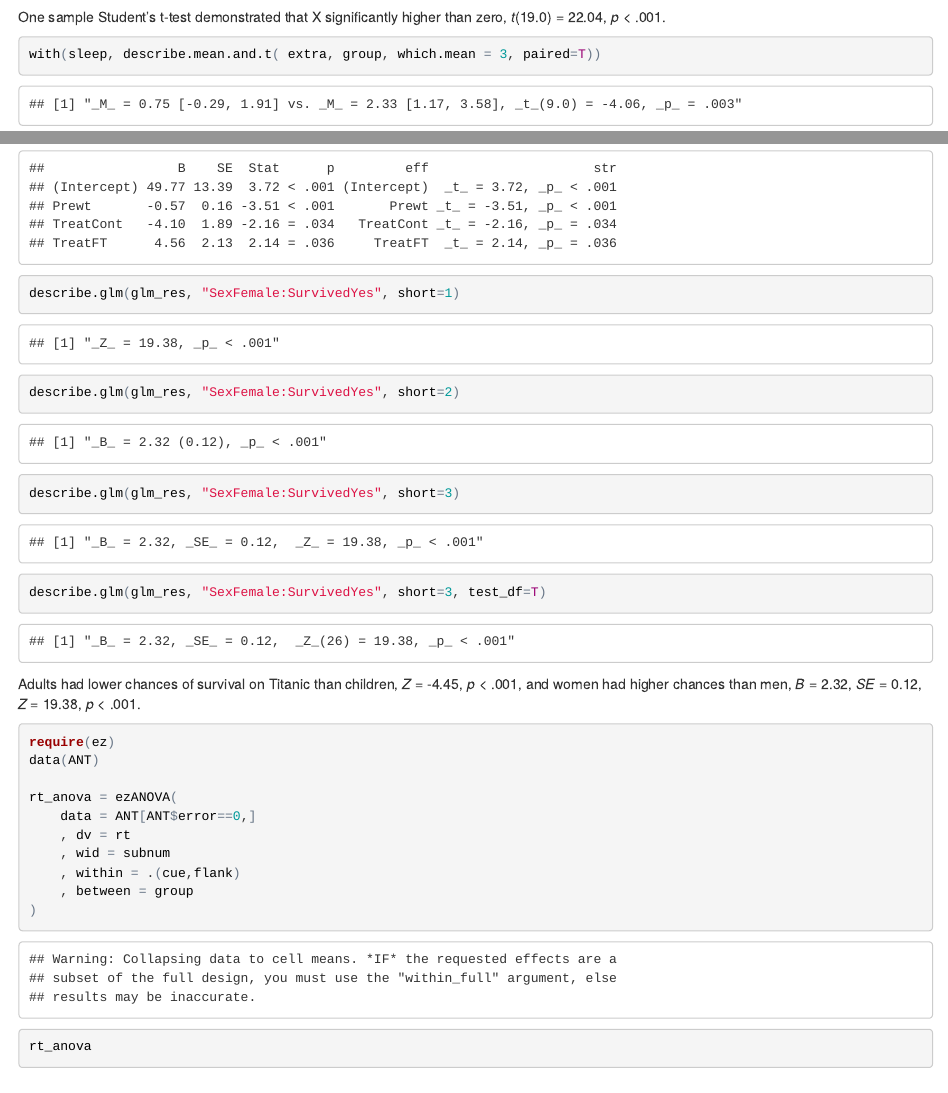
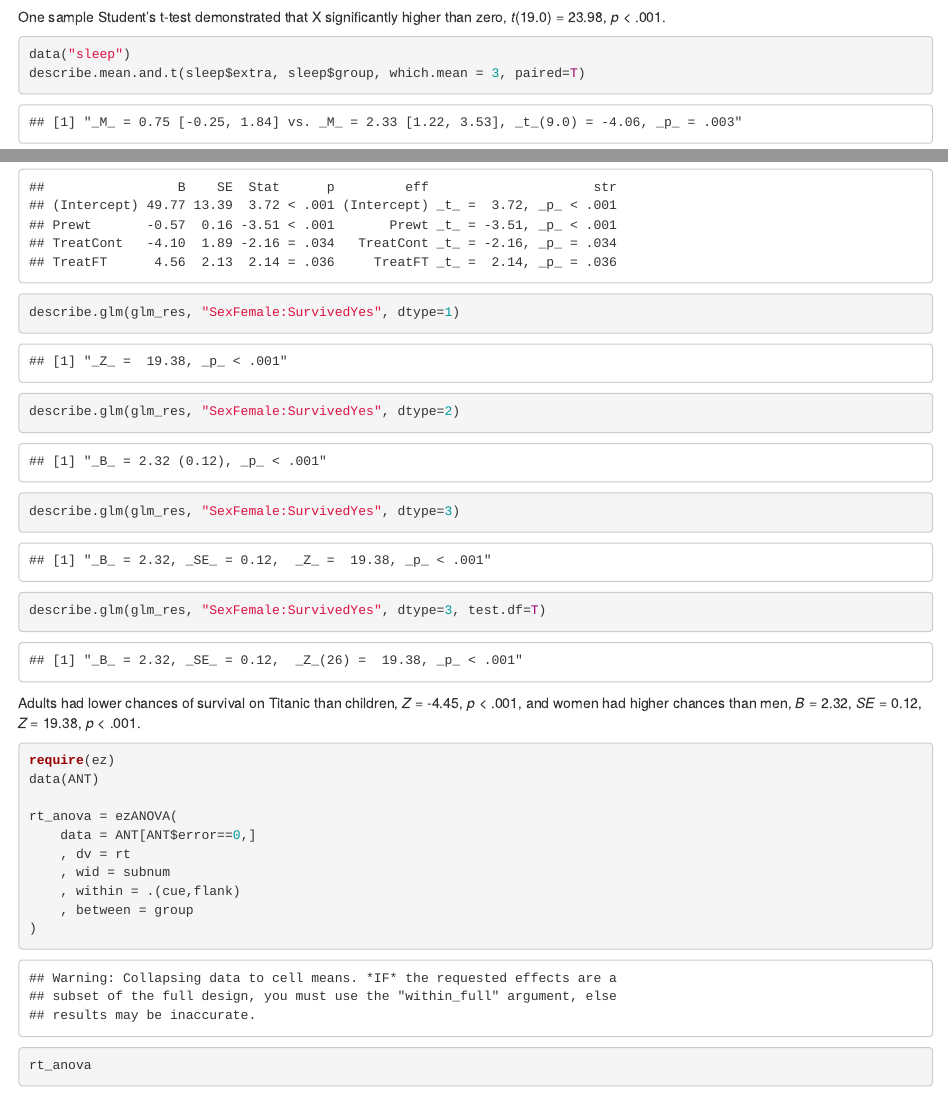
Before and after one commit to achetverikov/APAstats, an R Markdown document (example/example.Rmd): the page in a window 1100 px wide, from 430 px down before the commit and from 590 px down after it, so that both start at the same text, and a second part further down, joined at a grey line. The pictures show the output file example/example.html that the author committed with the source, opened offline.

Commit message:
updated example.Rmd

````diff
--- a/example/example.Rmd
+++ b/example/example.Rmd
@@ -1,7 +1,7 @@
 ---
 output:
   html_document:
+    fig_height: 3
+    fig_width: 3.5
     keep_md: yes
-    fig_width: 3.5
-    fig_height: 3
 ---
@@ -21,7 +22,8 @@ t_res
 One sample Student's t-test demonstrated that X significantly higher than zero, `r describe.ttest(t_res)`.
 
 ```{r}
-with(sleep, describe.mean.and.t( extra, group, which.mean = 3, paired=T))
+data("sleep")
+describe.mean.and.t(sleep$extra, sleep$group, which.mean = 3, paired=T)
 
 ```
 
@@ -39,13 +41,13 @@ describe.glm(lm_res)
 ```
 
 ```{r}
-describe.glm(glm_res, "SexFemale:SurvivedYes", short=1)
-describe.glm(glm_res, "SexFemale:SurvivedYes", short=2)
-describe.glm(glm_res, "SexFemale:SurvivedYes", short=3)
-describe.glm(glm_res, "SexFemale:SurvivedYes", short=3, test_df=T)
+describe.glm(glm_res, "SexFemale:SurvivedYes", dtype=1)
+describe.glm(glm_res, "SexFemale:SurvivedYes", dtype=2)
+describe.glm(glm_res, "SexFemale:SurvivedYes", dtype=3)
+describe.glm(glm_res, "SexFemale:SurvivedYes", dtype=3, test.df=T)
 ```
 
-Adults had lower chances of survival on Titanic than children, `r describe.glm(glm_res, "AgeAdult:SurvivedYes")`, and women had higher chances than men, `r describe.glm(glm_res, "SexFemale:SurvivedYes", short=3)`.
+Adults had lower chances of survival on Titanic than children, `r describe.glm(glm_res, "AgeAdult:SurvivedYes")`, and women had higher chances than men, `r describe.glm(glm_res, "SexFemale:SurvivedYes", dtype=3)`.
 
 ```{r}
 require(ez)
````
Also changed, not shown: example/example.html, example/example.md, example/example_files/figure-html/pointrange_plots-1.png, example/example_files/figure-html/unnamed-chunk-10-1.png, example/example_files/figure-html/unnamed-chunk-10-2.png, example/example_files/figure-html/unnamed-chunk-7-1.png, example/example_files/figure-html/unnamed-chunk-7-2.png, example/example_files/figure-html/unnamed-chunk-8-1.png, example/example_files/figure-html/unnamed-chunk-9-1.png, example/example.Rmd (4 more changed lines).
